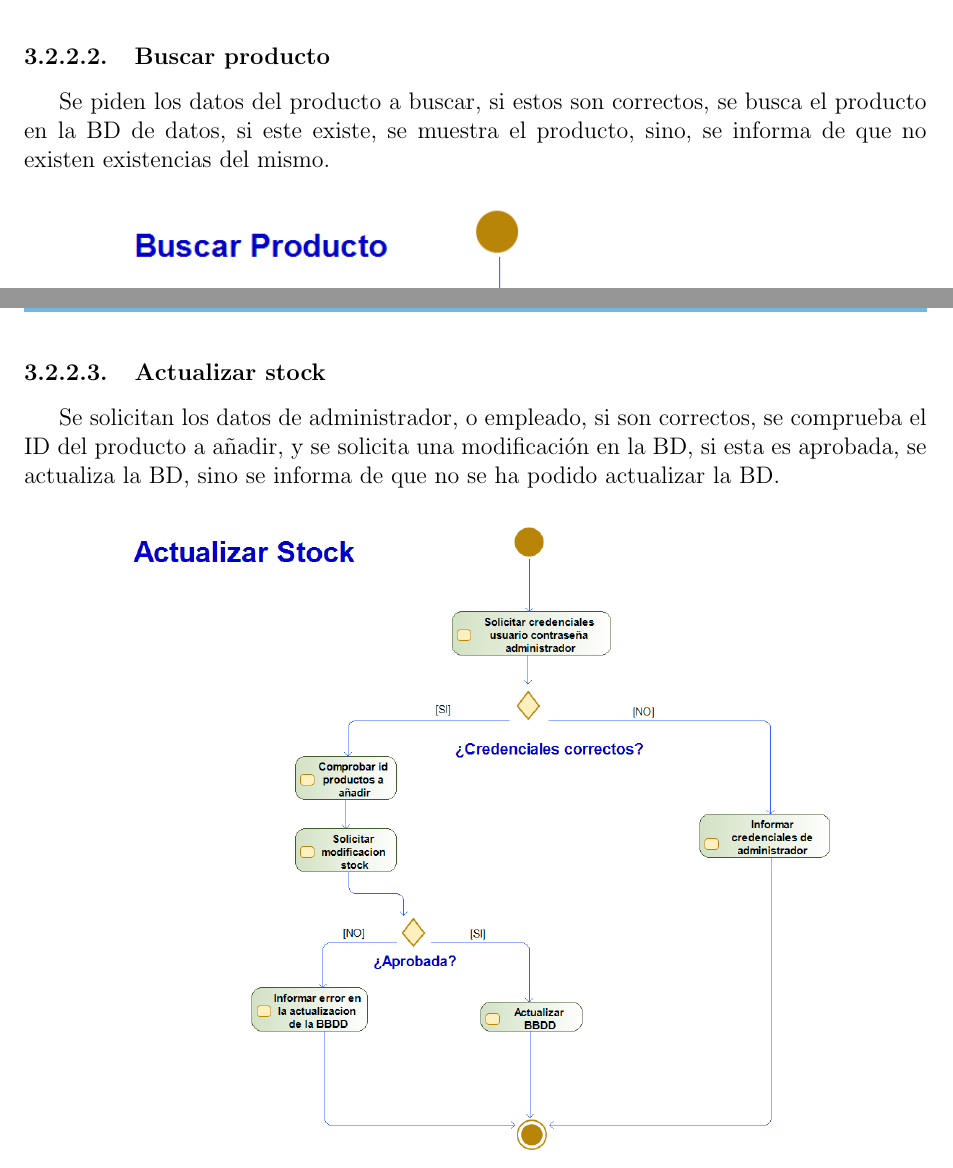
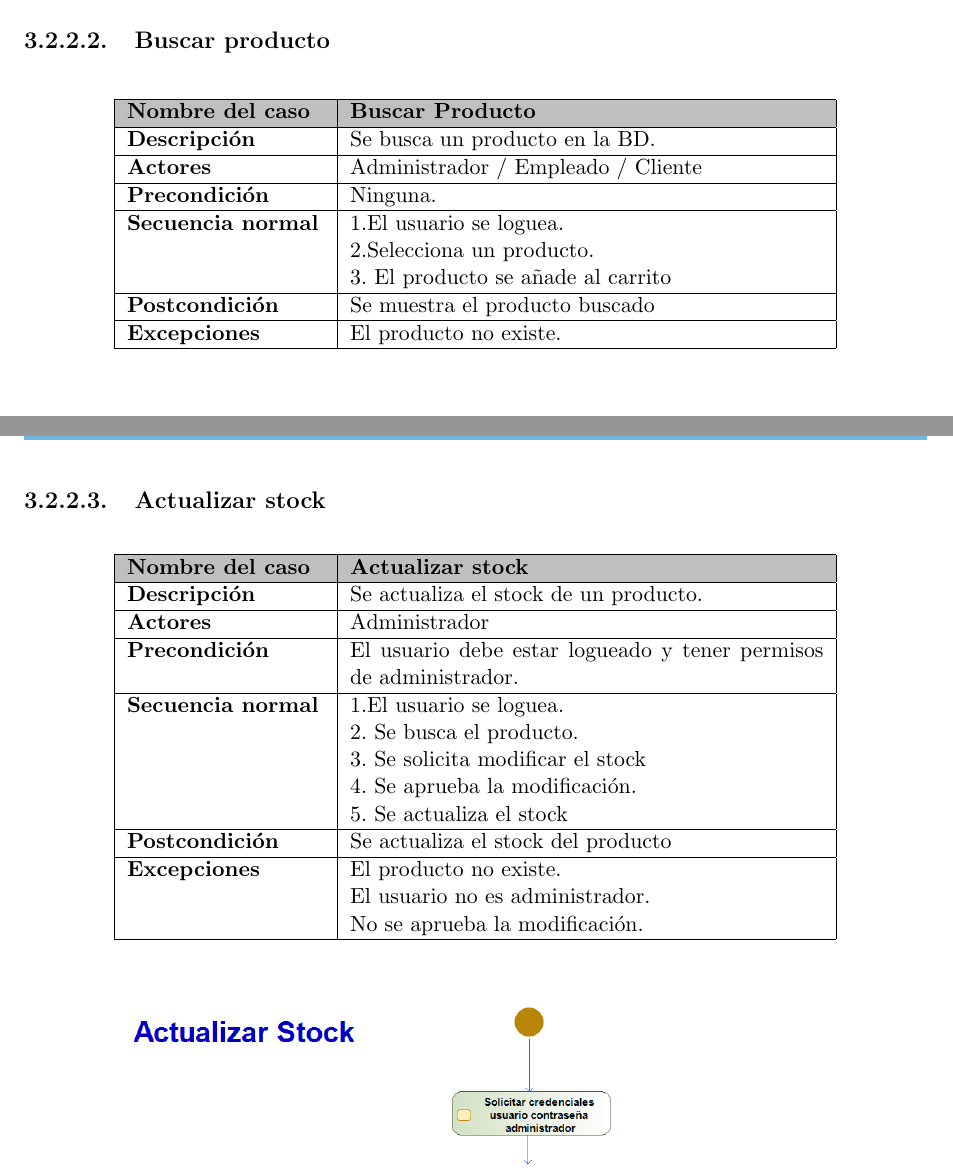
Before and after one commit to ALK222/IS1, a LaTeX document (p1/main.tex, which reads p1/tex_files/especifico.tex): two parts of pages 25 and 26 of 37, joined at a grey line, cut so that both start at the same text. Compiled offline with pdfLaTeX.

Commit message:
tablas++

```diff
--- a/p1/tex_files/especifico.tex
+++ b/p1/tex_files/especifico.tex
@@ -380,0 +394,5 @@ El usuario introduce los credenciales, incluyendo el nombre de usuario y su cont
+        \textbf{Secuencia normal} & 1.El usuario se loguea. \newline
+        2.Selecciona un producto. \newline
+        3. El producto se añade al carrito                                                              \\
+        \hline
+        \textbf{Postcondición}    & El producto se añade al carrito.                                    \\
@@ -384,14 +407,61 @@ El usuario introduce los credenciales, incluyendo el nombre de usuario y su cont
 \end{figure}
 \newpage
 \paragraph{Buscar producto}
-Se piden los datos del producto a buscar, si estos son correctos, se busca el producto en la BD de datos, si este existe, se muestra el producto, sino, se informa de que no existen existencias del mismo.
+\begin{table}[H]
+    \centering
+    \small
+    \begin{tabularx}{0.8\textwidth}{|p{3.5cm}|X|}
+        \hline
+        \rowcolor{lightgray}
+        \textbf{Nombre del caso}  & \textbf{Buscar Producto}             \\
+        \hline
+        \textbf{Descripción}      & Se busca un producto en la \gls{bd}. \\
+        \hline
+        \textbf{Actores}          & Administrador / Empleado / Cliente   \\
+        \hline
+        \textbf{Precondición}     & Ninguna.                             \\
+        \hline
+        \textbf{Secuencia normal} & 1.El usuario se loguea. \newline
+        2.Selecciona un producto. \newline
+        3. El producto se añade al carrito                               \\
+        \hline
+        \textbf{Postcondición}    & Se muestra el producto buscado       \\
+        \hline
+        \textbf{Excepciones}      & El producto no existe.               \\
+        \hline
+    \end{tabularx}
+\end{table}
 \begin{figure}[H]
     \centering
     \includegraphics[width=0.8\textwidth]{Use_Cases/ProyectoIS_BuscarProducto.png}
 \end{figure}
 \newpage
 \paragraph{Actualizar stock}
-Se solicitan los datos de administrador, o empleado, si son correctos, se comprueba el ID del producto a añadir, y se solicita una modificación en la BD, si esta es aprobada, se actualiza la BD, sino se informa de que no se ha podido actualizar la BD.
+\begin{table}[H]
+    \centering
+    \small
+    \begin{tabularx}{0.8\textwidth}{|p{3.5cm}|X|}
+        \hline
+        \rowcolor{lightgray}
+        \textbf{Nombre del caso}  & \textbf{Actualizar stock}                                                       \\
+        \hline
+        \textbf{Descripción}      & Se actualiza el stock de un producto.                                           \\
+        \hline
+        \textbf{Actores}          & Administrador                                                                   \\
+        \hline
+        \textbf{Precondición}     & El usuario debe estar logueado y tener permisos de administrador.               \\
+        \hline
+        \textbf{Secuencia normal} & 1.El usuario se loguea. \newline
+        2. Se busca el producto. \newline
+        3. Se solicita modificar el stock \newline 4. Se aprueba la modificación. \newline 5. Se actualiza el stock \\
+        \hline
+        \textbf{Postcondición}    & Se actualiza el stock del producto                                              \\
+        \hline
+        \textbf{Excepciones}      & El producto no existe.
+        \newline El usuario no es administrador. \newline No se aprueba la modificación.                            \\
+        \hline
+    \end{tabularx}
+\end{table}
 \begin{figure}[H]
     \centering
     \includegraphics[width=0.8\textwidth]{Use_Cases/ProyectoIS_ActualizarStock.png}
```
Also changed, not shown: p1/main.pdf, p1/tex_files/especifico.tex (22 more changed lines).
